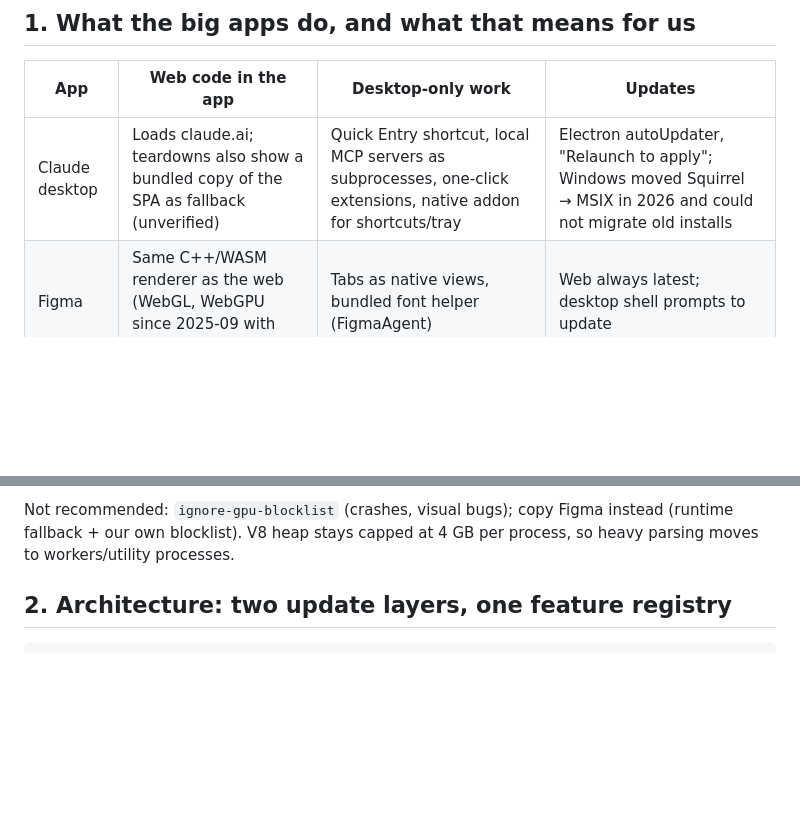
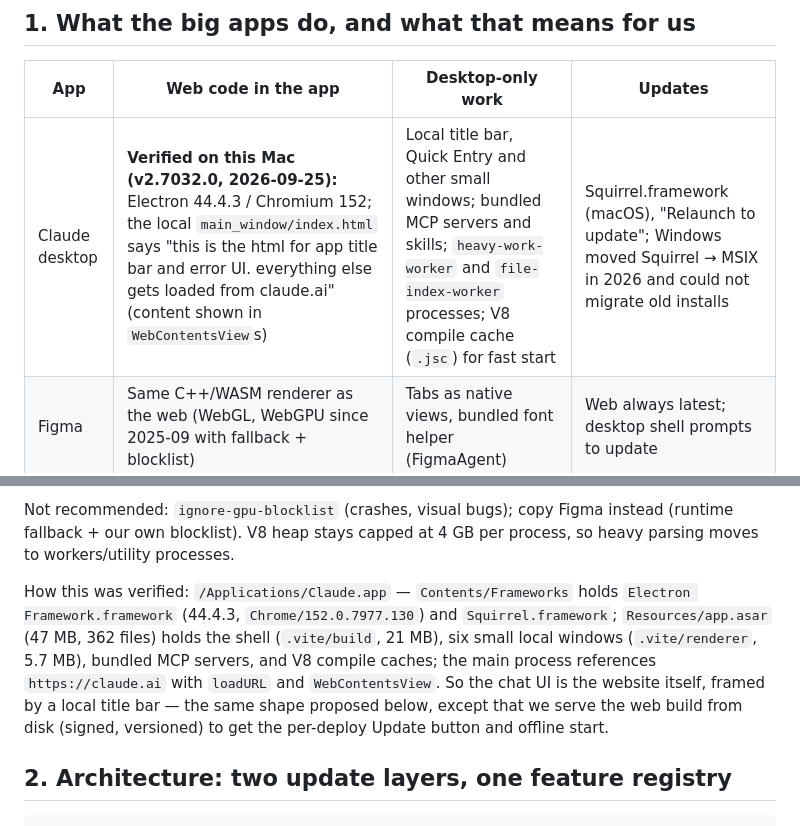
Before and after one commit to nndang27/Annie3d-platform, a Markdown page: docs/DESKTOP_APP_PLAN.md, 2 parts joined by grey strips. Rendered like a GitHub page; blank space fills up the shorter version.

Commit message:
Desktop plan: Claude desktop architecture verified from the installed app
Co-Authored-By: Claude Opus 5.5 <noreply@anthropic.com>

```diff
--- a/docs/DESKTOP_APP_PLAN.md
+++ b/docs/DESKTOP_APP_PLAN.md
@@ -7,7 +7,7 @@ sources listed at the end.
 
 | App | Web code in the app | Desktop-only work | Updates |
 | --- | --- | --- | --- |
-| Claude desktop | Loads claude.ai; teardowns also show a bundled copy of the SPA as fallback (unverified) | Quick Entry shortcut, local MCP servers as subprocesses, one-click extensions, native addon for shortcuts/tray | Electron autoUpdater, "Relaunch to apply"; Windows moved Squirrel → MSIX in 2026 and could not migrate old installs |
+| Claude desktop | **Verified on this Mac (v2.7032.0, 2026-09-25):** Electron 44.4.3 / Chromium 152; the local `main_window/index.html` says "this is the html for app title bar and error UI. everything else gets loaded from claude.ai" (content shown in `WebContentsView`s) | Local title bar, Quick Entry and other small windows; bundled MCP servers and skills; `heavy-work-worker` and `file-index-worker` processes; V8 compile cache (`.jsc`) for fast start | Squirrel.framework (macOS), "Relaunch to update"; Windows moved Squirrel → MSIX in 2026 and could not migrate old installs |
 | Figma | Same C++/WASM renderer as the web (WebGL, WebGPU since 2025-09 with fallback + blocklist) | Tabs as native views, bundled font helper (FigmaAgent) | Web always latest; desktop shell prompts to update |
 | Discord | Two layers: **host** (shell) and **modules** (versioned, sha256), delta packages | Voice/native modules | Host and modules update separately |
 | Slack | Hybrid: most code loaded remotely, treated as untrusted; preload is the only bridge | — | Shell updates |
@@ -30,6 +30,14 @@ things a browser tab cannot do:
 Not recommended: `ignore-gpu-blocklist` (crashes, visual bugs); copy Figma instead (runtime
 fallback + our own blocklist). V8 heap stays capped at 4 GB per process, so heavy parsing moves to
 workers/utility processes.
+
+How this was verified: `/Applications/Claude.app` — `Contents/Frameworks` holds
+`Electron Framework.framework` (44.4.3, `Chrome/152.0.7977.130`) and `Squirrel.framework`;
+`Resources/app.asar` (47 MB, 362 files) holds the shell (`.vite/build`, 21 MB), six small local
+windows (`.vite/renderer`, 5.7 MB), bundled MCP servers, and V8 compile caches; the main process
+references `https://claude.ai` with `loadURL` and `WebContentsView`. So the chat UI is the website
+itself, framed by a local title bar — the same shape proposed below, except that we serve the web
+build from disk (signed, versioned) to get the per-deploy Update button and offline start.
 
 ## 2. Architecture: two update layers, one feature registry
 
```
Also changed, not shown: docs/DESKTOP_APP_RESEARCH.md (+1 -1 lines).
